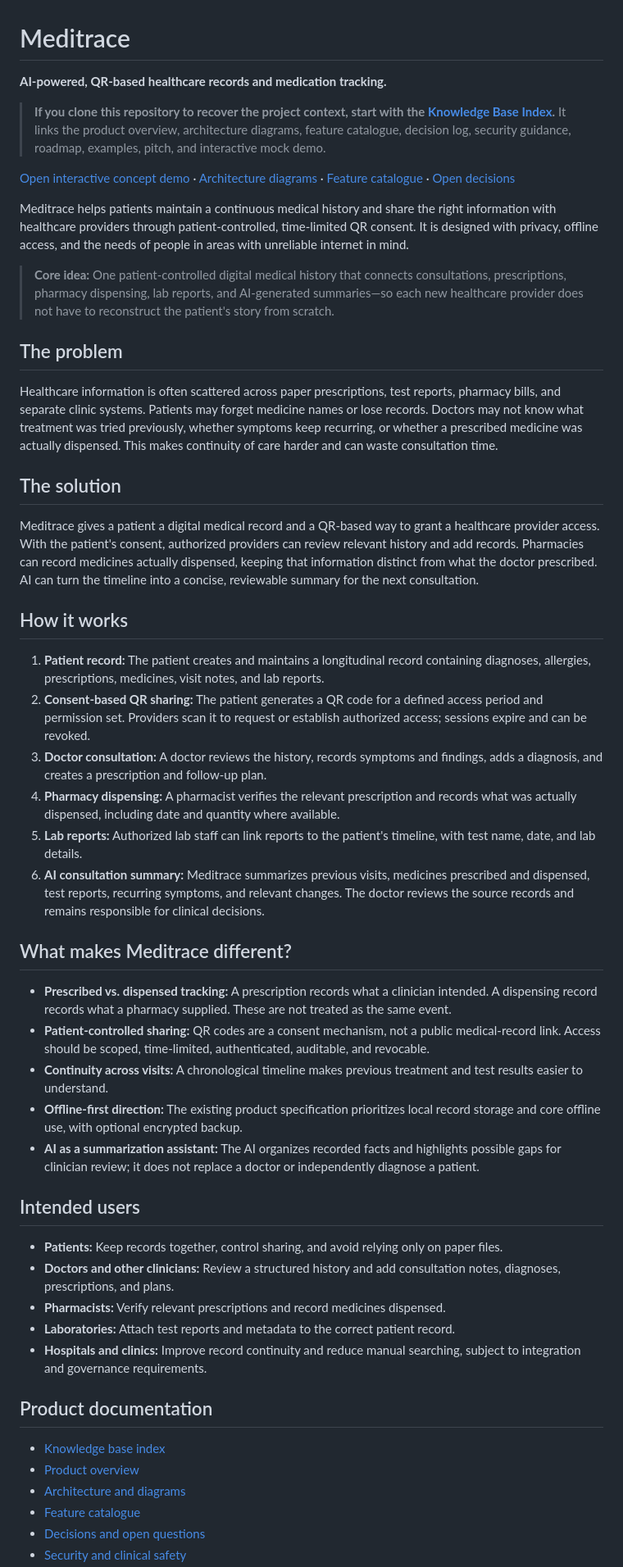
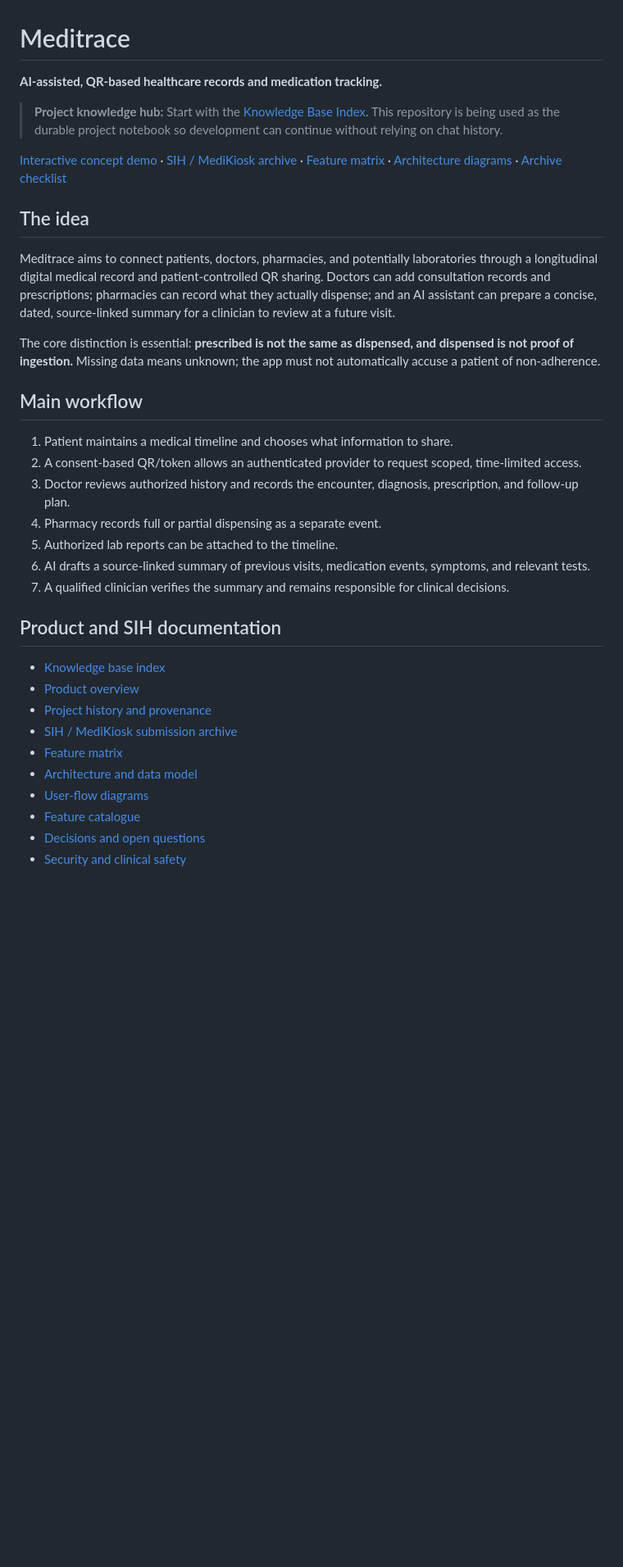
Before and after one commit to KISHAN000053/MediTrace, a Markdown page: README.md, the part around one of its changes. Shown at 82% size. Rendered like a GitHub page; blank space fills up the shorter version.

Commit message:
docs: link complete Meditrace and SIH knowledge archive

```diff
--- a/README.md
+++ b/README.md
@@ -1,53 +1,36 @@
 # Meditrace
 
-**AI-powered, QR-based healthcare records and medication tracking.**
+**AI-assisted, QR-based healthcare records and medication tracking.**
 
-> **If you clone this repository to recover the project context, start with the [Knowledge Base Index](docs/README.md).** It links the product overview, architecture diagrams, feature catalogue, decision log, security guidance, roadmap, examples, pitch, and interactive mock demo.
+> **Project knowledge hub:** Start with the [Knowledge Base Index](docs/README.md). This repository is being used as the durable project notebook so development can continue without relying on chat history.
 
-[Open interactive concept demo](demo/index.html) · [Architecture diagrams](docs/ARCHITECTURE.md) · [Feature catalogue](docs/FEATURE_CATALOG.md) · [Open decisions](docs/DECISIONS_AND_OPEN_QUESTIONS.md)
+[Interactive concept demo](demo/index.html) · [SIH / MediKiosk archive](docs/SIH_SUBMISSION.md) · [Feature matrix](docs/FEATURE_MATRIX.md) · [Architecture diagrams](docs/ARCHITECTURE.md) · [Archive checklist](docs/ARCHIVE_COMPLETENESS.md)
 
-Meditrace helps patients maintain a continuous medical history and share the right information with healthcare providers through patient-controlled, time-limited QR consent. It is designed with privacy, offline access, and the needs of people in areas with unreliable internet in mind.
+## The idea
 
-> **Core idea:** One patient-controlled digital medical history that connects consultations, prescriptions, pharmacy dispensing, lab reports, and AI-generated summaries—so each new healthcare provider does not have to reconstruct the patient's story from scratch.
+Meditrace aims to connect patients, doctors, pharmacies, and potentially laboratories through a longitudinal digital medical record and patient-controlled QR sharing. Doctors can add consultation records and prescriptions; pharmacies can record what they actually dispense; and an AI assistant can prepare a concise, dated, source-linked summary for a clinician to review at a future visit.
 
-## The problem
+The core distinction is essential: **prescribed is not the same as dispensed, and dispensed is not proof of ingestion.** Missing data means unknown; the app must not automatically accuse a patient of non-adherence.
 
-Healthcare information is often scattered across paper prescriptions, test reports, pharmacy bills, and separate clinic systems. Patients may forget medicine names or lose records. Doctors may not know what treatment was tried previously, whether symptoms keep recurring, or whether a prescribed medicine was actually dispensed. This makes continuity of care harder and can waste consultation time.
+## Main workflow
 
-## The solution
+1. Patient maintains a medical timeline and chooses what information to share.
+2. A consent-based QR/token allows an authenticated provider to request scoped, time-limited access.
+3. Doctor reviews authorized history and records the encounter, diagnosis, prescription, and follow-up plan.
+4. Pharmacy records full or partial dispensing as a separate event.
+5. Authorized lab reports can be attached to the timeline.
+6. AI drafts a source-linked summary of previous visits, medication events, symptoms, and relevant tests.
+7. A qualified clinician verifies the summary and remains responsible for clinical decisions.
 
-Meditrace gives a patient a digital medical record and a QR-based way to grant a healthcare provider access. With the patient's consent, authorized providers can review relevant history and add records. Pharmacies can record medicines actually dispensed, keeping that information distinct from what the doctor prescribed. AI can turn the timeline into a concise, reviewable summary for the next consultation.
-
-## How it works
-
-1. **Patient record:** The patient creates and maintains a longitudinal record containing diagnoses, allergies, prescriptions, medicines, visit notes, and lab reports.
-2. **Consent-based QR sharing:** The patient generates a QR code for a defined access period and permission set. Providers scan it to request or establish authorized access; sessions expire and can be revoked.
-3. **Doctor consultation:** A doctor reviews the history, records symptoms and findings, adds a diagnosis, and creates a prescription and follow-up plan.
-4. **Pharmacy dispensing:** A pharmacist verifies the relevant prescription and records what was actually dispensed, including date and quantity where available.
-5. **Lab reports:** Authorized lab staff can link reports to the patient's timeline, with test name, date, and lab details.
-6. **AI consultation summary:** Meditrace summarizes previous visits, medicines prescribed and dispensed, test reports, recurring symptoms, and relevant changes. The doctor reviews the source records and remains responsible for clinical decisions.
-
-## What makes Meditrace different?
-
-- **Prescribed vs. dispensed tracking:** A prescription records what a clinician intended. A dispensing record records what a pharmacy supplied. These are not treated as the same event.
-- **Patient-controlled sharing:** QR codes are a consent mechanism, not a public medical-record link. Access should be scoped, time-limited, authenticated, auditable, and revocable.
-- **Continuity across visits:** A chronological timeline makes previous treatment and test results easier to understand.
-- **Offline-first direction:** The existing product specification prioritizes local record storage and core offline use, with optional encrypted backup.
-- **AI as a summarization assistant:** The AI organizes recorded facts and highlights possible gaps for clinician review; it does not replace a doctor or independently diagnose a patient.
-
-## Intended users
-
-- **Patients:** Keep records together, control sharing, and avoid relying only on paper files.
-- **Doctors and other clinicians:** Review a structured history and add consultation notes, diagnoses, prescriptions, and plans.
-- **Pharmacists:** Verify relevant prescriptions and record medicines dispensed.
-- **Laboratories:** Attach test reports and metadata to the correct patient record.
-- **Hospitals and clinics:** Improve record continuity and reduce manual searching, subject to integration and governance requirements.
-
-## Product documentation
+## Product and SIH documentation
 
 - [Knowledge base index](docs/README.md)
 - [Product overview](docs/PRODUCT_OVERVIEW.md)
-- [Architecture and diagrams](docs/ARCHITECTURE.md)
+- [Project history and provenance](docs/PROJECT_HISTORY.md)
+- [SIH / MediKiosk submission archive](docs/SIH_SUBMISSION.md)
+- [Feature matrix](docs/FEATURE_MATRIX.md)
+- [Architecture and data model](docs/ARCHITECTURE.md)
+- [User-flow diagrams](docs/DIAGRAMS_AND_USER_FLOWS.md)
 - [Feature catalogue](docs/FEATURE_CATALOG.md)
 - [Decisions and open questions](docs/DECISIONS_AND_OPEN_QUESTIONS.md)
 - [Security and clinical safety](docs/SECURITY_AND_SAFETY.md)
```
Also changed, not shown: other parts of README.md (+14 -11 lines).
